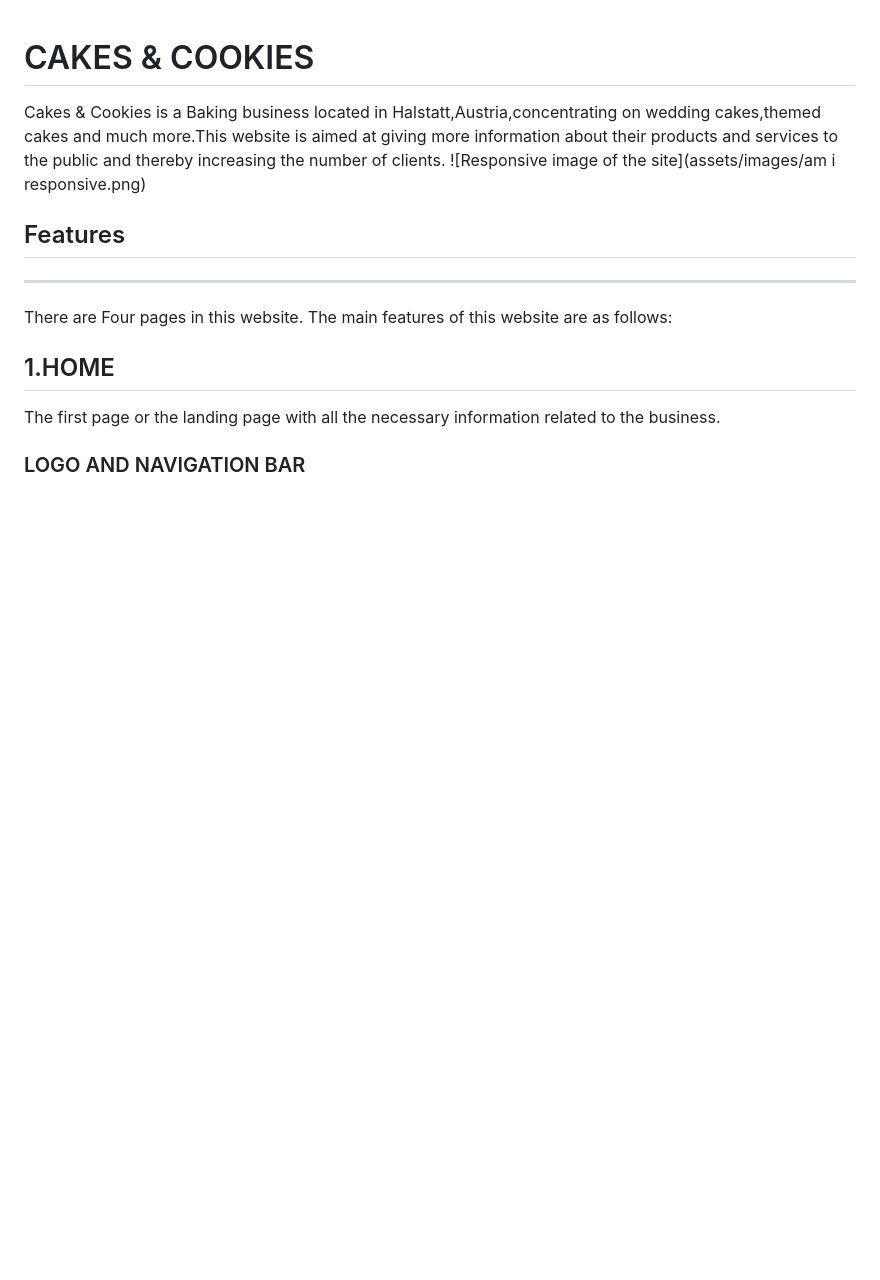
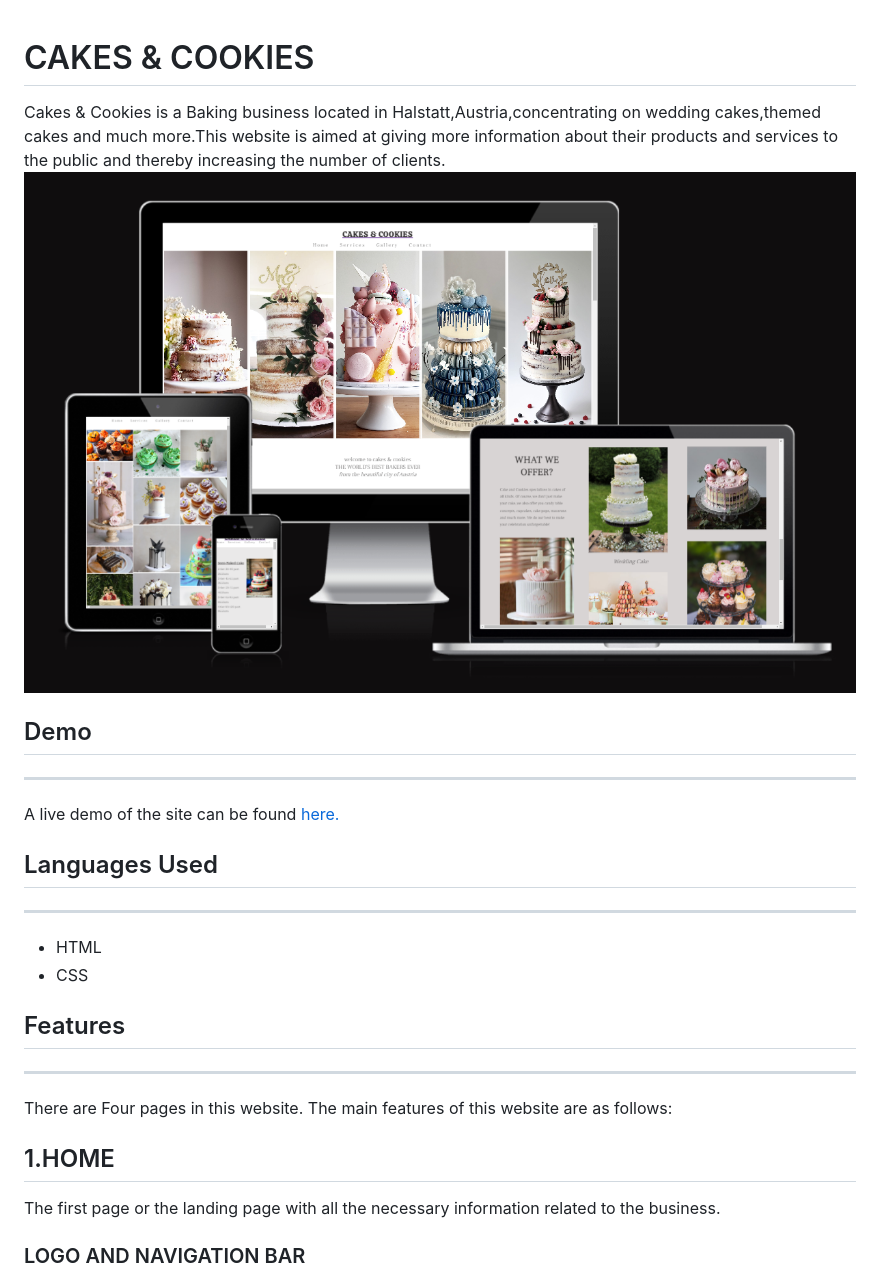
Before and after one commit to sari-rahul/cakes-and-cookies, a Markdown page: readme.md, the part around the change. Rendered like a GitHub page; pictures changed too: assets/images/amiresponsive.png (added); blank space fills up the shorter version.

```diff
--- a/readme.md
+++ b/readme.md
@@ -1,7 +1,20 @@
 # CAKES & COOKIES
 
 Cakes & Cookies is a Baking business located in Halstatt,Austria,concentrating on wedding cakes,themed cakes and much more.This website is aimed at giving more information about their products and services to the public and thereby increasing the number of clients.
-![Responsive image of the site](assets/images/am i responsive.png)
+![am i responsive image](assets/images/amiresponsive.png)
+
+## Demo
+
+---
+
+A live demo of the site can be found [here.](https://sari-rahul.github.io/cakes-and-cookies/)
+
+## Languages Used
+
+---
+
+- HTML
+- CSS
 
 ## Features
 
```
Also changed, not shown: assets/images/am i responsive.png (deleted), 1 other file.
